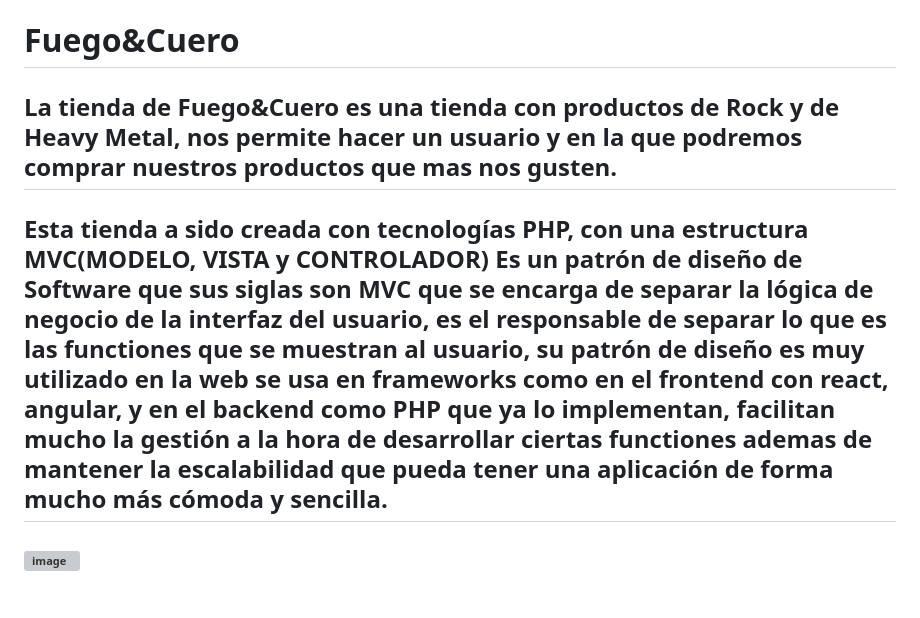
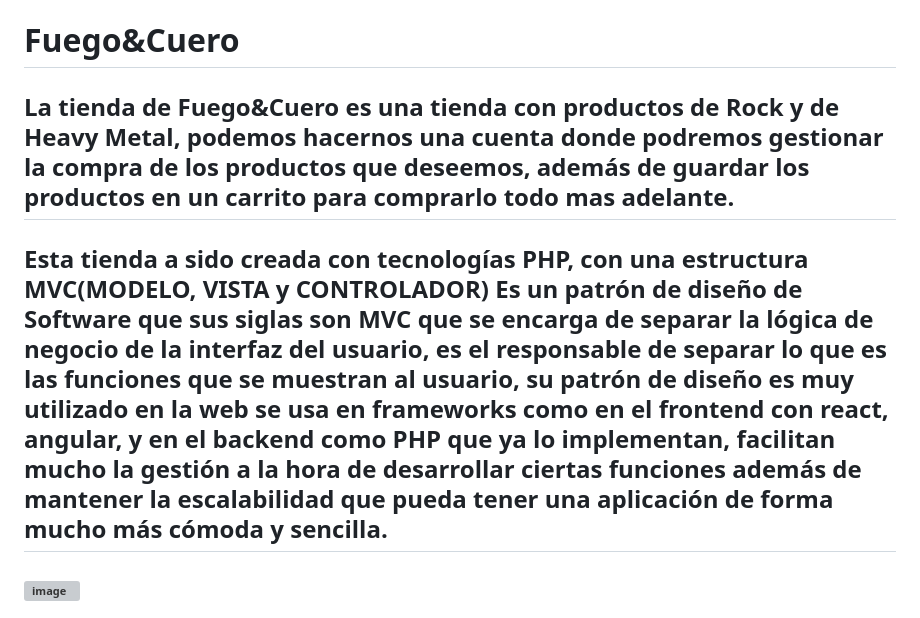
Before and after one commit to Silkaleex/Fuego-Cuero, a Markdown page: README.md, the part around the change. Drawn GitHub-style; grey boxes are pictures that could not be loaded.

```diff
--- a/README.md
+++ b/README.md
@@ -1,6 +1,7 @@
 # Fuego&Cuero
-## La tienda de Fuego&Cuero es una tienda con productos de Rock y de Heavy Metal, nos permite hacer un usuario y en la que podremos comprar nuestros productos que mas nos gusten.
-## Esta tienda a sido creada con tecnologías PHP, con una estructura MVC(MODELO, VISTA y CONTROLADOR) Es un patrón de diseño de Software que sus siglas son MVC que se encarga de separar la lógica de negocio de la interfaz del usuario, es el responsable de separar lo que es las functiones que se muestran al usuario, su patrón de diseño es muy utilizado en la web se usa en frameworks como en el frontend con react, angular, y en el backend como PHP que ya lo implementan, facilitan mucho la gestión a la hora de desarrollar ciertas functiones ademas de mantener la escalabilidad  que pueda tener una aplicación de forma mucho más cómoda y sencilla.
+## La tienda de Fuego&Cuero es una tienda con productos de Rock y de Heavy Metal, podemos hacernos una cuenta donde podremos gestionar la compra de los productos que deseemos, además de guardar los productos en un carrito para comprarlo todo mas adelante.
+
+## Esta tienda a sido creada con tecnologías PHP, con una estructura MVC(MODELO, VISTA y CONTROLADOR) Es un patrón de diseño de Software que sus siglas son MVC que se encarga de separar la lógica de negocio de la interfaz del usuario, es el responsable de separar lo que es las funciones que se muestran al usuario, su patrón de diseño es muy utilizado en la web se usa en frameworks como en el frontend con react, angular, y en el backend como PHP que ya lo implementan, facilitan mucho la gestión a la hora de desarrollar ciertas funciones además de mantener la escalabilidad  que pueda tener una aplicación de forma mucho más cómoda y sencilla.
 ### ![image](https://github.com/Silkaleex/Fuego-Cuero/assets/82760991/1678a36b-d327-42c6-93d3-c4aac14fb0a7)
 ## Estructura del proyecto
 ### ![image](https://github.com/Silkaleex/Fuego-Cuero/assets/82760991/2e68aee9-86b7-44fd-bac8-24111affc8b3)
```
